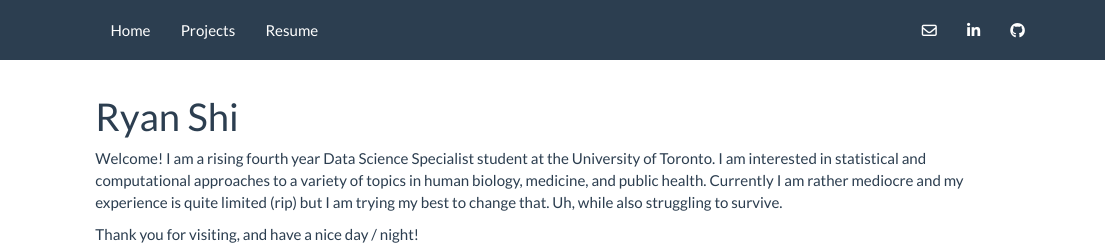
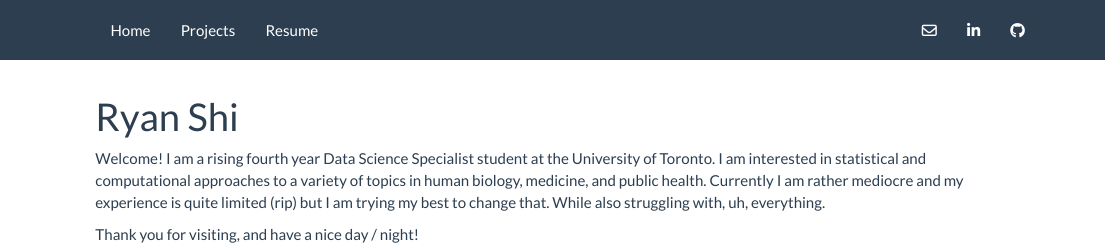
Before and after one commit to ryancys1234/ryancys1234.github.io, an R Markdown document (index.Rmd): the page in a window 1100 px wide, from its top. Rendered offline with R 4.5, knitr and Pandoc, with nearby package versions.

Commit message:
Update index.Rmd

```diff
--- a/index.Rmd
+++ b/index.Rmd
@@ -4,6 +4,6 @@ output:
     html_document
 ---
 
-Welcome! I am a rising fourth year Data Science Specialist student at the University of Toronto. I am interested in statistical and computational approaches to a variety of topics in human biology, medicine, and public health. Currently I am rather mediocre and my experience is quite limited (rip) but I am trying my best to change that. Uh, while also struggling to survive.
+Welcome! I am a rising fourth year Data Science Specialist student at the University of Toronto. I am interested in statistical and computational approaches to a variety of topics in human biology, medicine, and public health. Currently I am rather mediocre and my experience is quite limited (rip) but I am trying my best to change that. While also struggling with, uh, everything.
 
 Thank you for visiting, and have a nice day / night!
```
